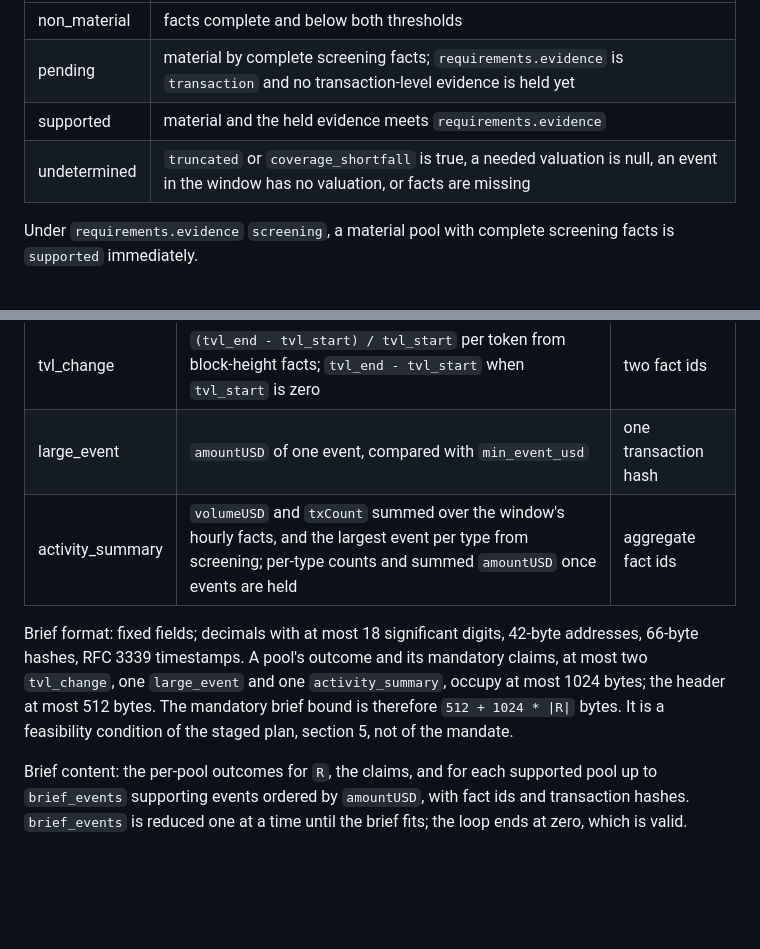
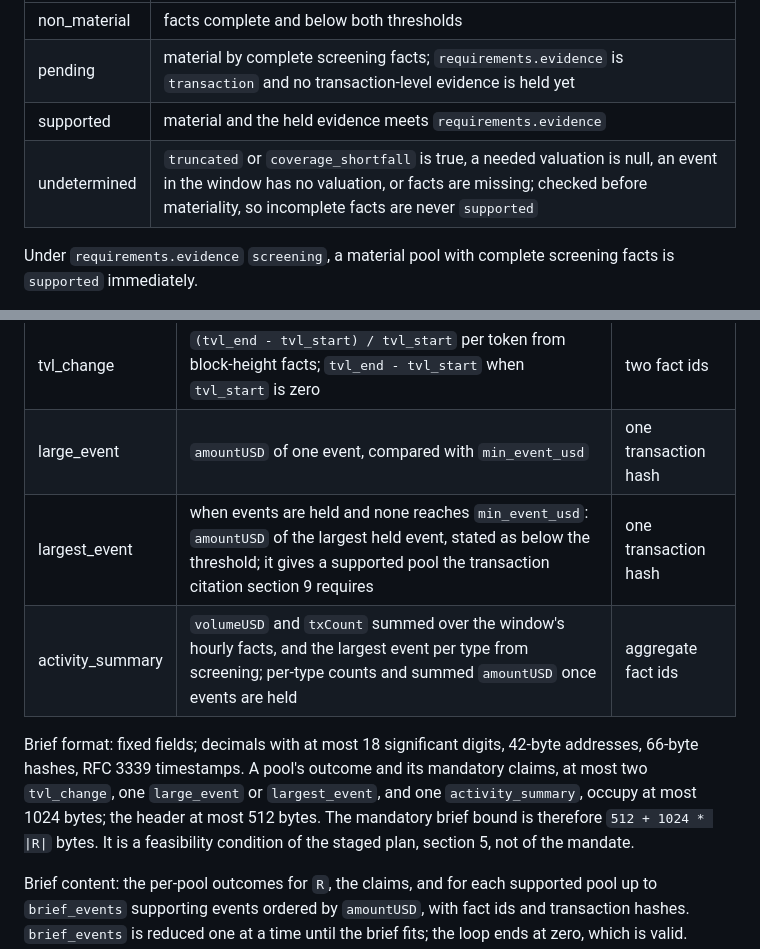
Before and after one commit to mandate-run/mandate, a Markdown page: docs/spec.md, 2 parts joined by grey strips. Drawn GitHub-style; blank space fills up the shorter version.

Commit message:
docs: largest_event claim, completeness first

```diff
--- a/docs/spec.md
+++ b/docs/spec.md
@@ -204,7 +204,7 @@ Per-pool outcome:
 | non_material | facts complete and below both thresholds |
 | pending | material by complete screening facts; `requirements.evidence` is `transaction` and no transaction-level evidence is held yet |
 | supported | material and the held evidence meets `requirements.evidence` |
-| undetermined | `truncated` or `coverage_shortfall` is true, a needed valuation is null, an event in the window has no valuation, or facts are missing |
+| undetermined | `truncated` or `coverage_shortfall` is true, a needed valuation is null, an event in the window has no valuation, or facts are missing; checked before materiality, so incomplete facts are never `supported` |
 
 Under `requirements.evidence` `screening`, a material pool with complete screening facts is `supported` immediately.
 
@@ -214,9 +214,10 @@ Claims, each with `type`, `pool`, `values`, `calculation` and `evidence`:
 |---|---|---|
 | tvl_change | `(tvl_end - tvl_start) / tvl_start` per token from block-height facts; `tvl_end - tvl_start` when `tvl_start` is zero | two fact ids |
 | large_event | `amountUSD` of one event, compared with `min_event_usd` | one transaction hash |
+| largest_event | when events are held and none reaches `min_event_usd`: `amountUSD` of the largest held event, stated as below the threshold; it gives a supported pool the transaction citation section 9 requires | one transaction hash |
 | activity_summary | `volumeUSD` and `txCount` summed over the window's hourly facts, and the largest event per type from screening; per-type counts and summed `amountUSD` once events are held | aggregate fact ids |
 
-Brief format: fixed fields; decimals with at most 18 significant digits, 42-byte addresses, 66-byte hashes, RFC 3339 timestamps. A pool's outcome and its mandatory claims, at most two `tvl_change`, one `large_event` and one `activity_summary`, occupy at most 1024 bytes; the header at most 512 bytes. The mandatory brief bound is therefore `512 + 1024 * |R|` bytes. It is a feasibility condition of the staged plan, section 5, not of the mandate.
+Brief format: fixed fields; decimals with at most 18 significant digits, 42-byte addresses, 66-byte hashes, RFC 3339 timestamps. A pool's outcome and its mandatory claims, at most two `tvl_change`, one `large_event` or `largest_event`, and one `activity_summary`, occupy at most 1024 bytes; the header at most 512 bytes. The mandatory brief bound is therefore `512 + 1024 * |R|` bytes. It is a feasibility condition of the staged plan, section 5, not of the mandate.
 
 Brief content: the per-pool outcomes for `R`, the claims, and for each supported pool up to `brief_events` supporting events ordered by `amountUSD`, with fact ids and transaction hashes. `brief_events` is reduced one at a time until the brief fits; the loop ends at zero, which is valid. Coverage lives in outcomes and claims, never in the event list. The brief is the only input the explain step receives.
 
```
